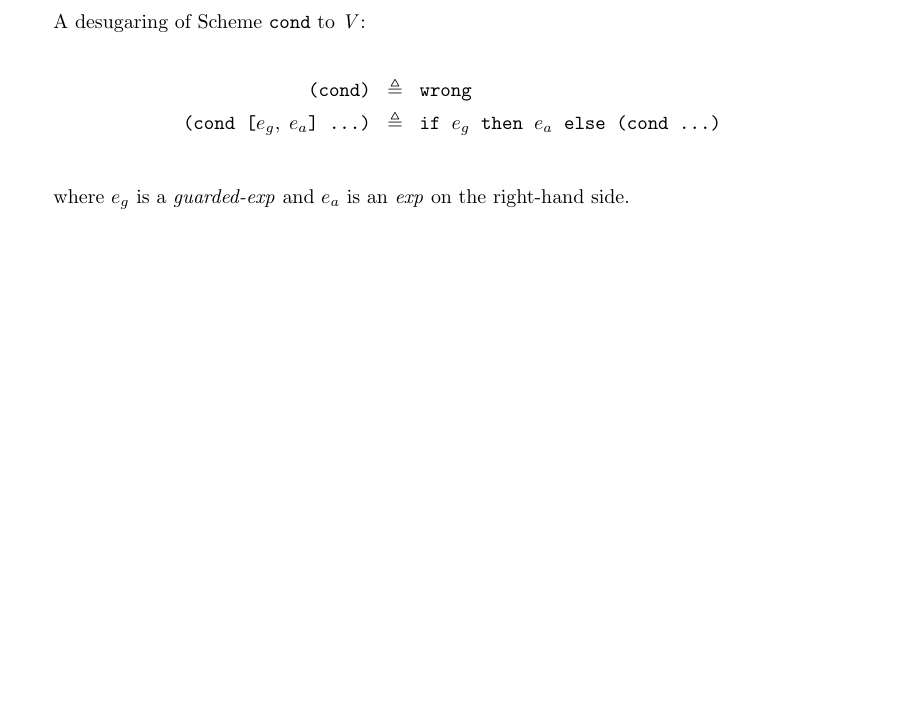
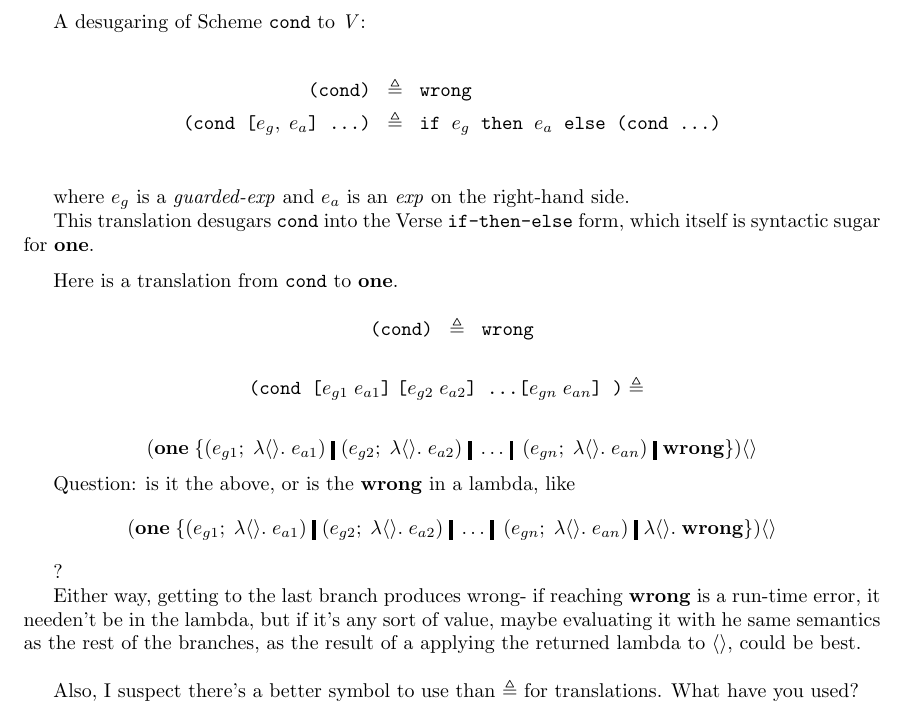
Before and after one commit to rogerburtonpatel/vml, a LaTeX document (tex/translations/cond-desugar.tex, which reads scripts/vmlmacros.sty): part of the page, cut so that both start at the same text, the shorter picture padded with empty space. Compiled offline with pdfLaTeX.

Commit message:
Added the full desugaring of cond to Verse, along with some discussion points, in cond-desugar.pdf.

```diff
--- a/scripts/vmlmacros.sty
+++ b/scripts/vmlmacros.sty
@@ -16,8 +16,15 @@
 \RequirePackage{semantic}
 \RequirePackage{mathpartir}
 
+
+\newcommand{\choice}{\vrule width 2pt height 7pt}
+
 \newcommand{\state}[4]{\langle {#1,#2,#3,#4} \rangle}
 \newcommand{\evalr}[2][{}]{\state{#2}{\xi#1}{\phi}{\rho#1}}
+
+\renewcommand{\tt}[1]{\texttt{#1}}
+\renewcommand{\it}[1]{\textit{#1}}
+\renewcommand{\bf}[1]{\textbf{#1}}
 
 \makeatletter
 \newcommand{\mono}[1]{%  Thanks Paul A. (Windfall Software)
--- a/tex/translations/cond-desugar.tex
+++ b/tex/translations/cond-desugar.tex
@@ -2,17 +2,54 @@
 \usepackage{vmlmacros}
 \begin{document}
 
-A desugaring of Scheme \texttt{cond} to \textit{V}:
+A desugaring of Scheme \tt{cond} to \textit{V}:
 
 \begin{align*}
-\texttt{(cond)} \;\; & \triangleq \;\; \texttt{wrong} \\
-\texttt{(cond [} e_g, \; e_a \texttt{] ...)} \;\;
-& \triangleq \;\; \texttt{if} \;\; e_g  \;\; \texttt{then} \;\; e_a \;\;
-  \texttt{else (cond ...)} \\
+\tt{(cond)} \;\; & \triangleq \;\; \tt{wrong} \\
+\tt{(cond [} e_g, \; e_a \tt{] \dots)} \;\;
+& \triangleq \;\; \tt{if} \;\; e_g  \;\; \tt{then} \;\; e_a \;\;
+  \tt{else (cond \dots)} \\
 \end{align*}
 
-where $e_g$ is a \textit{guarded-exp} and $e_a$ is an \textit{exp} on the
+where $e_g$ is a \it{guarded-exp} and $e_a$ is an \it{exp} on the
 right-hand side.
+
+This translation desugars \tt{cond} into the Verse \tt{if-then-else} form,
+which itself is syntactic sugar for \bf{one}.
+
+\medskip
+
+Here is a translation from \tt{cond} to \bf{one}.
+
+$$ \tt{(cond)} \;\;  \triangleq \;\; \tt{wrong} $$
+
+$$ \tt{(cond [} e_{g1} \; e_{a1}\tt{]} \; \tt{[}e_{g2} \; e_{a2} \tt{] \dots [}e_{gn} \; e_{an}\tt{] )}
+  \triangleq \;\;
+$$
+
+$$ (\bf{one} \; \{(e_{g1} ; \; \lambda\langle\rangle.\; e_{a1}) \; \choice \;
+(e_{g2} ; \;\lambda\langle\rangle.\; e_{a2}) \; \choice \; \dots \; \choice \;
+(e_{gn} ; \;\lambda\langle\rangle.\; e_{an}) \;
+\choice \; \bf{wrong} \})\langle\rangle  \\
+$$
+
+Question: is it the above, or is the \bf{wrong} in a lambda, like
+$$
+(\bf{one} \; \{(e_{g1} ; \; \lambda\langle\rangle.\; e_{a1}) \; \choice \;
+(e_{g2} ; \;\lambda\langle\rangle.\; e_{a2}) \; \choice \; \dots \; \choice \; (e_{gn} ; \;\lambda\langle\rangle.\; e_{an}) \;
+\choice \; \lambda\langle\rangle.\;\bf{wrong} \})\langle\rangle  \\
+$$
+
+?
+
+Either way, getting to the last branch produces wrong- if reaching \bf{wrong} is
+a run-time error, it needen't be in the lambda, but if it's any sort of value,
+maybe evaluating it with he same semantics as the rest of the branches, as the
+result of a applying the returned lambda to $\langle\rangle$, could be best.
+
+\bigskip
+Also, I suspect there's a better symbol to use than $\triangleq$ for
+translations. What have you used?
 
 % TODO: Build macros as you go. Translations, evaluations, judgements, rules,
 %       and all other forms will become clear as you write.
```
Also changed, not shown: tex/translations/cond-desugar.pdf, tex/translations/cond-desugar.tex (26 more changed lines), 3 other files.
